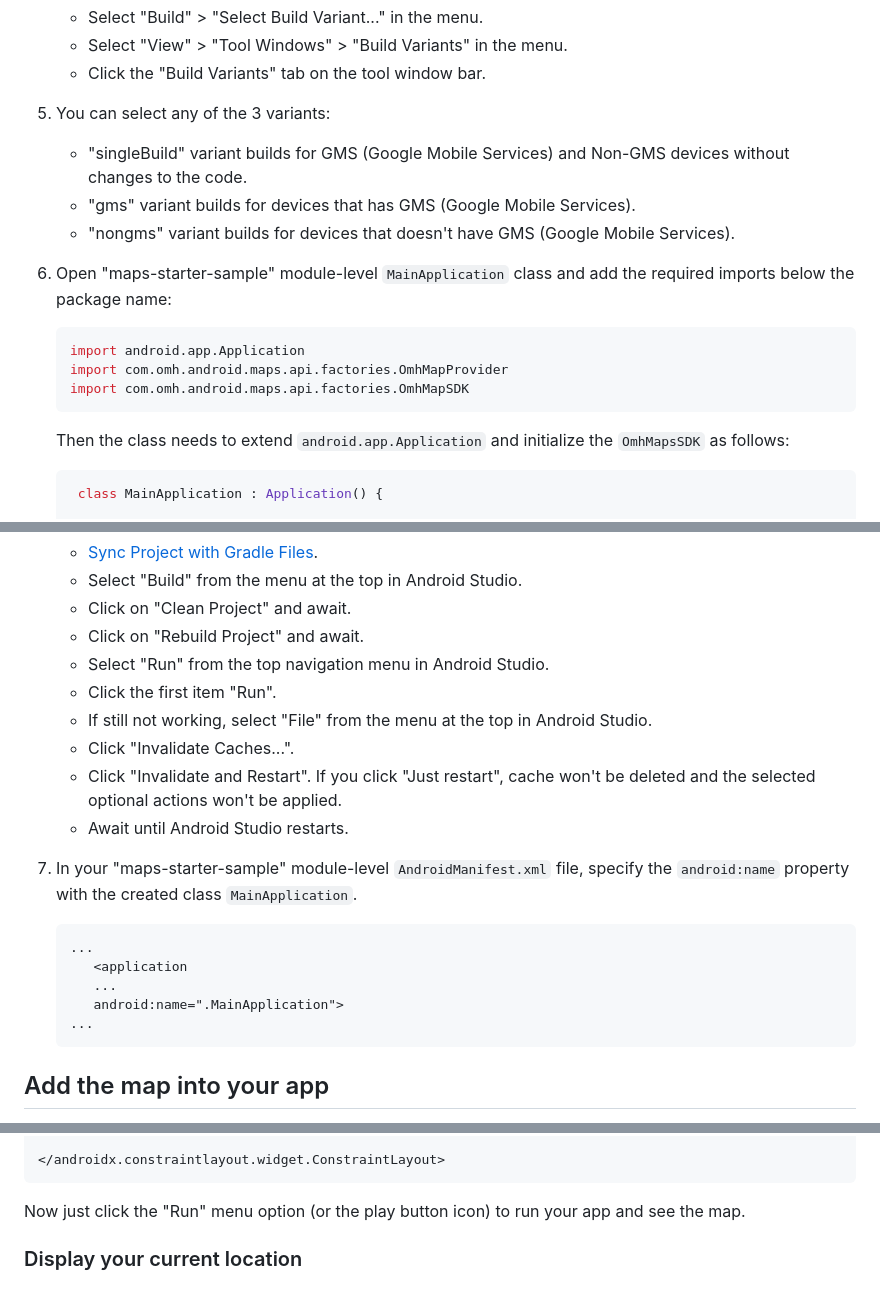
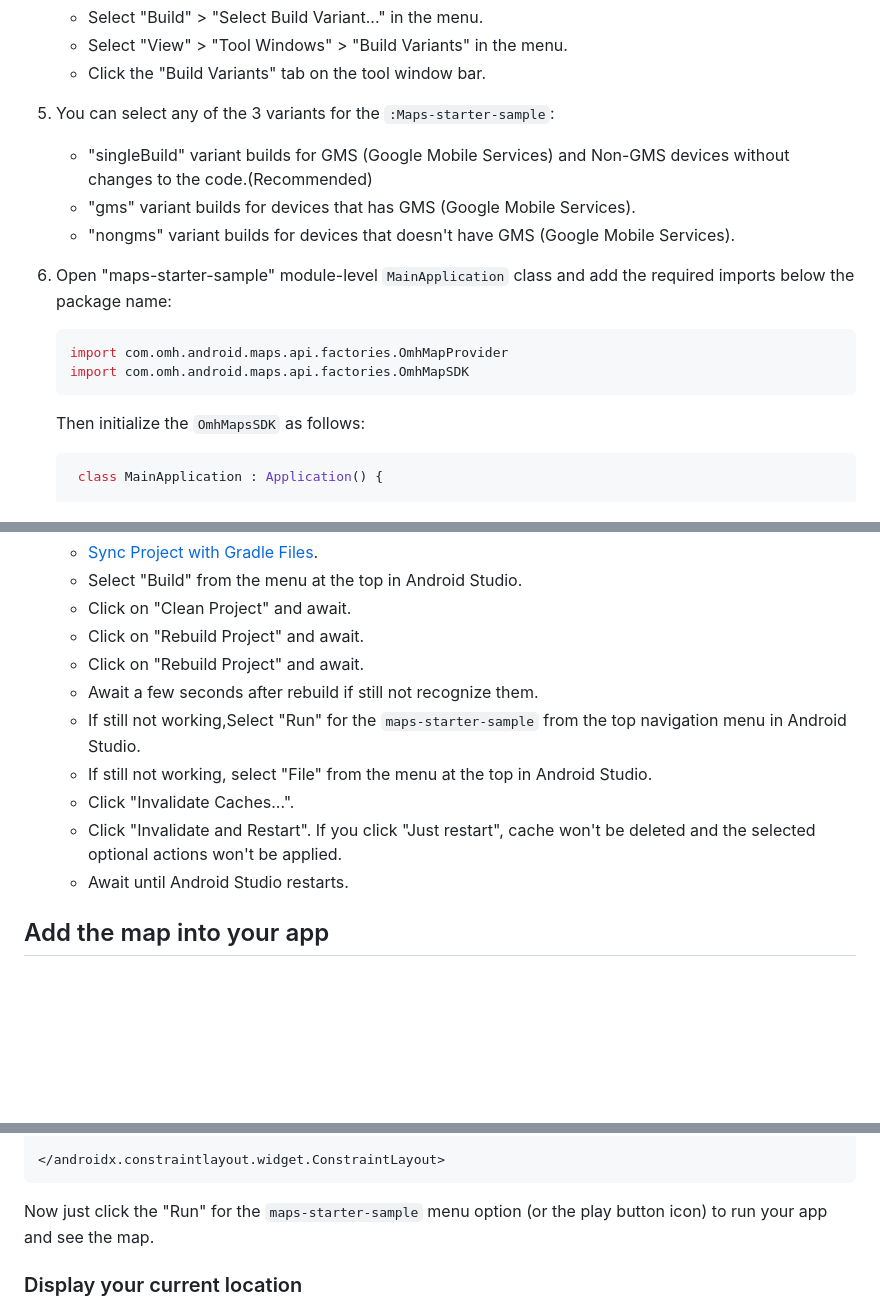
Before and after one commit to openmobilehub/omh-maps, a Markdown page: README.md, 3 parts joined by grey strips. Rendered like a GitHub page; blank space fills up the shorter version.

Commit message:
Maps sdk - Remove more unnecessary steps.

````diff
--- a/README.md
+++ b/README.md
@@ -213,20 +213,19 @@ For more details `omhConfig` see [OMH Core](https://github.com/openmobilehub/omh
    - Select "View" > "Tool Windows" > "Build Variants" in the menu.
    - Click the "Build Variants" tab on the tool window bar.
 
-5. You can select any of the 3 variants:
-   - "singleBuild" variant builds for GMS (Google Mobile Services) and Non-GMS devices without changes to the code.
+5. You can select any of the 3 variants for the `:Maps-starter-sample`:
+   - "singleBuild" variant builds for GMS (Google Mobile Services) and Non-GMS devices without changes to the code.(Recommended)
    - "gms" variant  builds for devices that has GMS (Google Mobile Services).
    - "nongms" variant builds for devices that doesn't have GMS (Google Mobile Services).
 
 6. Open "maps-starter-sample" module-level `MainApplication` class and add the required imports below the package name:
 
    ```kotlin
-   import android.app.Application
    import com.omh.android.maps.api.factories.OmhMapProvider
    import com.omh.android.maps.api.factories.OmhMapSDK
    ```
 
-   Then the class needs to extend `android.app.Application` and initialize the `OmhMapsSDK` as follows:
+   Then initialize the `OmhMapsSDK` as follows:
 
    ```kotlin
     class MainApplication : Application() {
@@ -248,22 +247,13 @@ For more details `omhConfig` see [OMH Core](https://github.com/openmobilehub/omh
    - Select "Build" from the menu at the top in Android Studio.
    - Click on "Clean Project" and await.
    - Click on "Rebuild Project" and await.
-   - Select "Run" from the top navigation menu in Android Studio.
-   - Click the first item "Run".
+   - Click on "Rebuild Project" and await.
+   - Await a few seconds after rebuild if still not recognize them.
+   - If still not working,Select "Run" for the `maps-starter-sample` from the top navigation menu in Android Studio.
    - If still not working, select "File" from the menu at the top in Android Studio.
    - Click "Invalidate Caches...".
    - Click "Invalidate and Restart". If you click "Just restart", cache won't be deleted and the selected optional actions won't be applied.
    - Await until Android Studio restarts.
-
-7. In your "maps-starter-sample" module-level `AndroidManifest.xml` file, specify the `android:name` property with the created class `MainApplication`.
-
-   ```
-   ...
-      <application
-      ...
-      android:name=".MainApplication">
-   ...
-   ```
 
 ## Add the map into your app
 The main interfaces that you will be interacting with are called `OmhMap`, `OmhMapView` and `OmhLocation`.
@@ -313,7 +303,7 @@ And the complete fragment's layout should look similar to this example:
 </androidx.constraintlayout.widget.ConstraintLayout>
 ```
 
-Now just click the "Run" menu option (or the play button icon) to run your app and see the map.
+Now just click the "Run" for the `maps-starter-sample` menu option (or the play button icon) to run your app and see the map.
 
 ### Display your current location
 An `OmhMap` must be acquired using `getMapAsync(OmhOnMapReadyCallback)`. This class automatically initializes the maps system and the view.
````
Also changed, not shown: other parts of README.md (+3 -2 lines).
